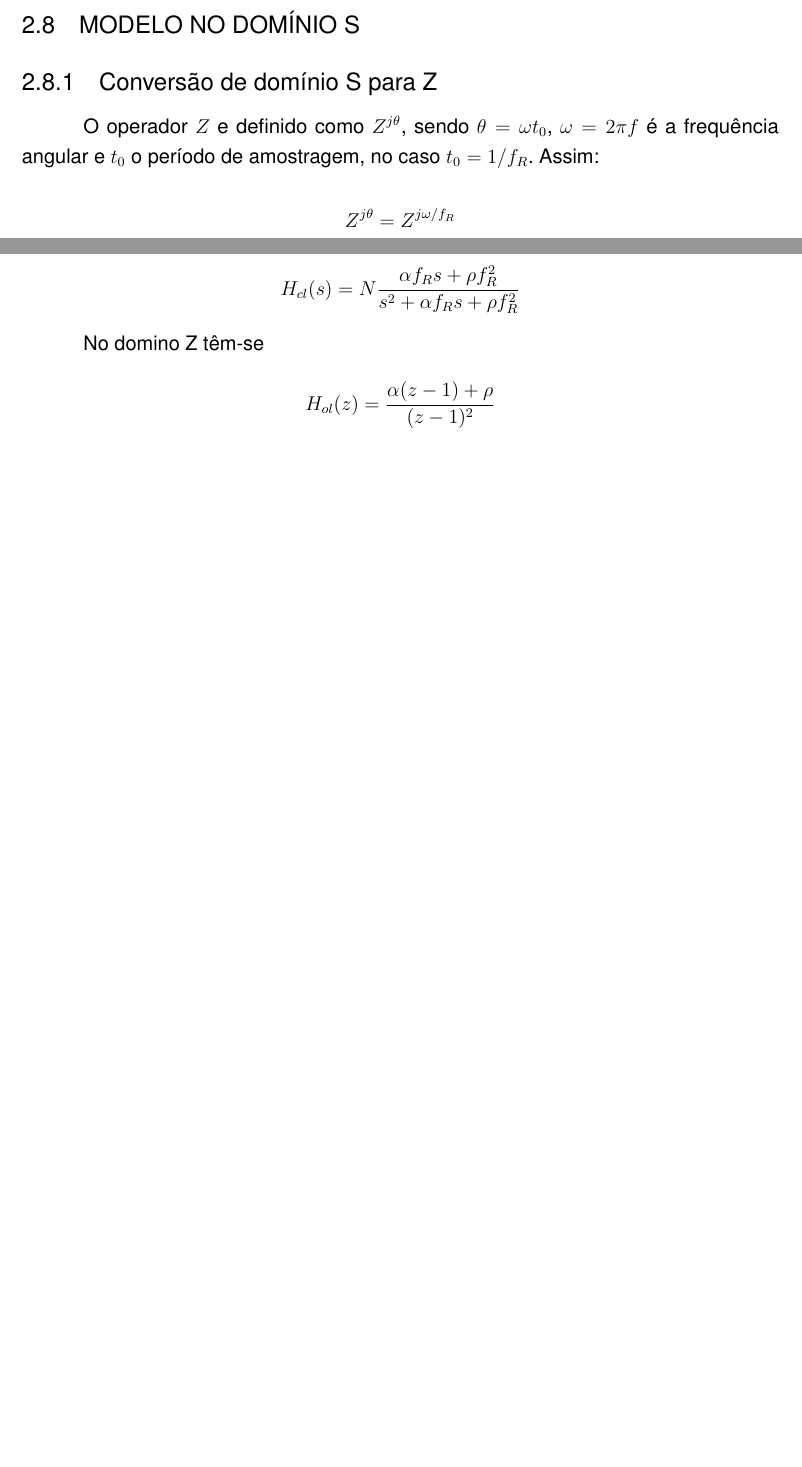
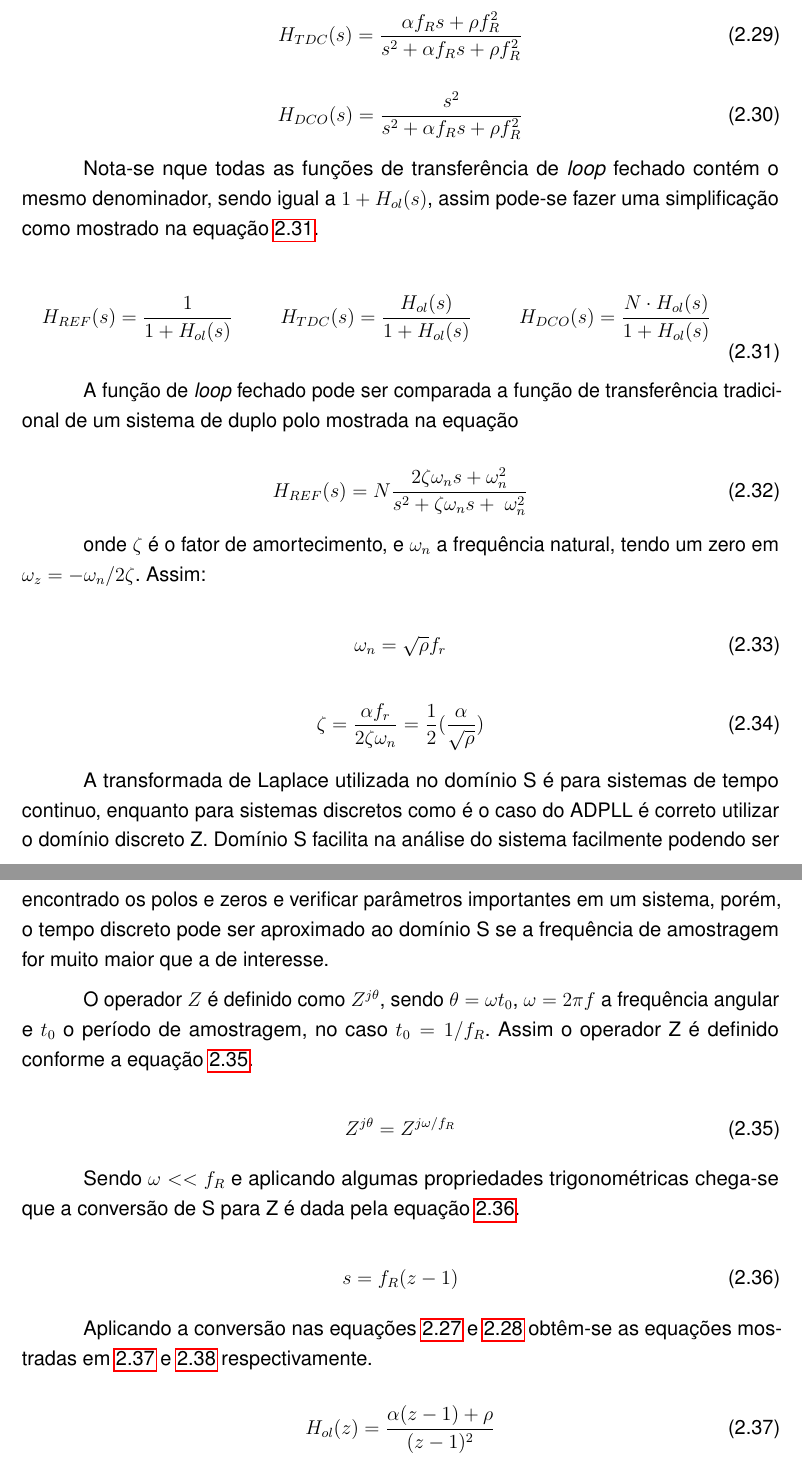
Before and after one commit to Andersonfw/ADPLL, a LaTeX thesis (TEX/main.tex, which reads TEX/fundamentacao.tex): two parts of pages 36 and 37 of 44 before the commit and two parts of pages 37 and 38 of 46 after it, joined at a grey line, cut at the place of the change, the shorter picture padded with empty space. Compiled offline with pdfLaTeX.

Commit message:
resposta em frequencia, e trabalho correlatos.

```diff
--- a/TEX/fundamentacao.tex
+++ b/TEX/fundamentacao.tex
@@ -559,11 +560,7 @@ No ADPLL os blocos mais críticos como geradores de ruido são o DCO, e o TDC. O
 \end{equation}
 
 %%%%%%%%%%%%%%%%%%%%%%%%%%%%%%%%%%%%%%%%%%%%%%%%%%%%%%%%%%%%%%%%%%%%%%
-\section{Modelo no domínio S}
+%\section{Modelo no domínio S}
+\section{Resposta em frequência do ADPLL}
 %%%%%%%%%%%%%%%%%%%%%%%%%%%%%%%%%%%%%%%%%%%%%%%%%%%%%%%%%%%%%%%%%%%%%%
 
-\subsection{Conversão de domínio S para Z}
-
-O operador $Z$ e definido como $Z^{j\theta}$, sendo $\theta = \omega t_0$, $\omega = 2 \pi f$ é a frequência angular e $t_0$ o período de amostragem, no caso $t_0 = 1/f_R$. Assim:
-
-\[Z^{j\theta} = Z^{j\omega /f_R}\]
@@ -599 +590,0 @@ Closed-loop
-\[H_{cl}(s) = N\frac{ \alpha f_R s + \rho f_R^2}{s^2 + \alpha f_R s + \rho f_R^2}\]
@@ -600,11 +606,49 @@ Closed-loop
+	\begin{equation}
+	H_{TDC}(s) =\frac{ \alpha f_R s + \rho f_R^2}{s^2 + \alpha f_R s + \rho f_R^2}
+	\label{eq:tdc_s_adpll_tipe_II}
+	\end{equation}
+
+	\begin{equation}
+	H_{DCO}(s) = \frac{s^2}{s^2 + \alpha f_R s + \rho f_R^2}
+	\label{eq:dco_s_adpll_tipe_II}
+	\end{equation}
+
+Nota-se nque todas as funções de transferência de \textit{loop} fechado contém o mesmo denominador, sendo igual a $ 1 + H_{ol}(s)$, assim pode-se fazer uma simplificação como mostrado na equação \ref{eq:hcl_simplification}.
 
 
-No domino Z têm-se
+	\begin{equation}
+	H_{REF}(s) =  \frac{1}{1 + H_{ol}(s)} \hspace{1cm}
+	H_{TDC}(s) =  \frac{ H_{ol}(s)}{1 + H_{ol}(s)} \hspace{1cm}
+	H_{DCO}(s) =  \frac{N \cdot H_{ol}(s)}{1 + H_{ol}(s)} \hspace{1cm}
+	\label{eq:hcl_simplification}
+\end{equation}
 
-\[H_{ol}(z) = \frac{ \alpha (z - 1) + \rho}{ (z - 1)^2}\]
-\[H_{cl}(z) = N \frac{ \alpha (z - 1) + \rho}{ (z - 1)^2 + \alpha^2 (z - 1) + \rho}\]
+A função de \textit{loop} fechado pode ser comparada a função de transferência tradicional de um sistema de duplo polo mostrada na equação
+
+	\begin{equation}
+	H_{REF}(s) =   N\frac{ 2 \zeta \omega_n s +  \omega_n^2}{s^2 + \zeta  \omega_n s + \ \omega_n^2}
+	\label{eq:classical_two_pole}
+	\end{equation}
+
+onde $\zeta$ é o fator de amortecimento, e $\omega_n$ a frequência natural, tendo um zero em $\omega_z = - \omega_n / 2 \zeta$. Assim:
 
 
-%\subsection{Filtro IRR}
+	\begin{equation}
+	\omega_n = \sqrt{\rho} f_r
+	\label{eq:omena_n}
+	\end{equation}
+
+	\begin{equation}
+		\zeta =   \frac{\alpha f_r}{2 \zeta \omega_n} = \frac{1}{2} \big (  \frac{\alpha}{\sqrt{\rho}}\big )
+		\label{eq:qsi}
+	\end{equation}
+
+A transformada de Laplace utilizada no domínio S é para sistemas de tempo continuo, enquanto para sistemas discretos como é o caso do ADPLL é correto utilizar o domínio discreto Z. Domínio S facilita na análise do sistema facilmente podendo ser encontrado os polos e zeros e verificar parâmetros importantes em um sistema, porém, o tempo discreto pode ser aproximado ao domínio S se a frequência de amostragem for muito maior que a de interesse.
+
+O operador $Z$ é definido como $Z^{j\theta}$, sendo $\theta = \omega t_0$, $\omega = 2 \pi f$ a frequência angular e $t_0$ o período de amostragem, no caso $t_0 = 1/f_R$. Assim o operador Z é definido conforme a equação \ref{eq:z_operator}.
 
 
+	\begin{equation}
+	Z^{j\theta} = Z^{j\omega /f_R}
+	\label{eq:z_operator}
+	\end{equation}
@@ -618,6 +655,9 @@ No domino Z têm-se
 
 
-Assim:
+Sendo $\omega << f_R$ e aplicando algumas propriedades trigonométricas chega-se que a conversão de S para Z é dada pela equação \ref{eq:s_to_z}.
 
-\[H_{ol}(s) = \big( \alpha + \frac{\rho f_R}{s} \big) \cdot \frac{f_R}{s} \frac{ 1 + s/f_R}{ 1 + s/\lambda f_R} \]
+	\begin{equation}
+	s = f_R(z - 1)
+	\label{eq:s_to_z}
+	\end{equation}
 
@@ -625,5 +664,8 @@ Assim:
 
-Dois polos na origem $\omega_p1 = \omega_p2 = 0$, um polo em $\omega_p3 = j\lambda f_R$ e dois zeros em $\omega_z 1 = j(\rho f_R / \alpha)$ e $\omega_z 2 = jf_R$.
+Aplicando a conversão nas equações \ref{eq:hol_s_adpll_tipe_II} e \ref{eq:hcl_s_adpll_tipe_II} obtêm-se as equações mostradas em \ref{eq:hol_z_adpll_tipe_II} e \ref{eq:hcl_z_adpll_tipe_II} respectivamente.
 
-Com mais de um estágio e valores de $\lambda$ diferentes em cada:
+	\begin{equation}
+	H_{ol}(z) = \frac{ \alpha (z - 1) + \rho}{ (z - 1)^2}
+	\label{eq:hol_z_adpll_tipe_II}
+	\end{equation}
 
```
Also changed, not shown: TEX/referencias.bib (+8 -0 lines), TEX/fundamentacao.tex (102 more changed lines).
